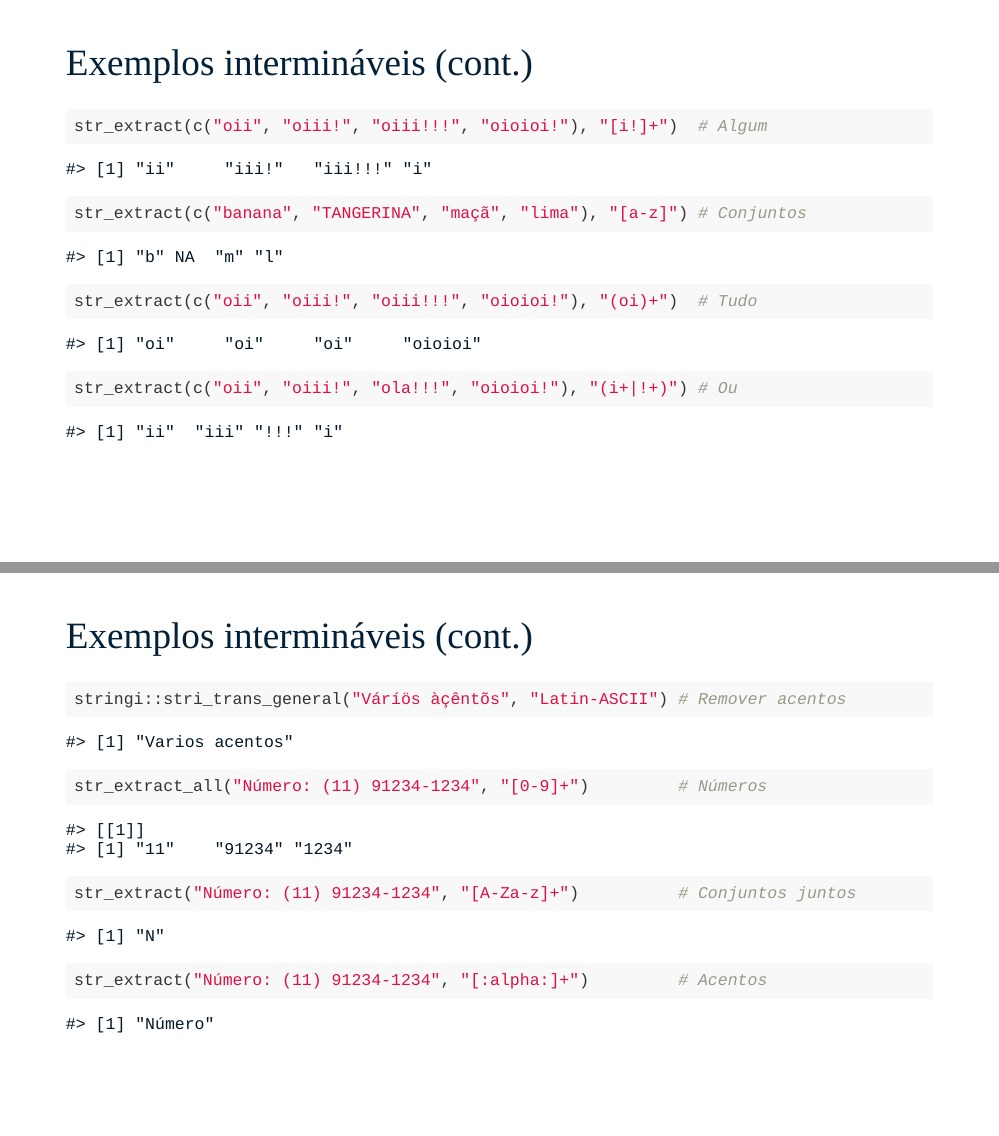
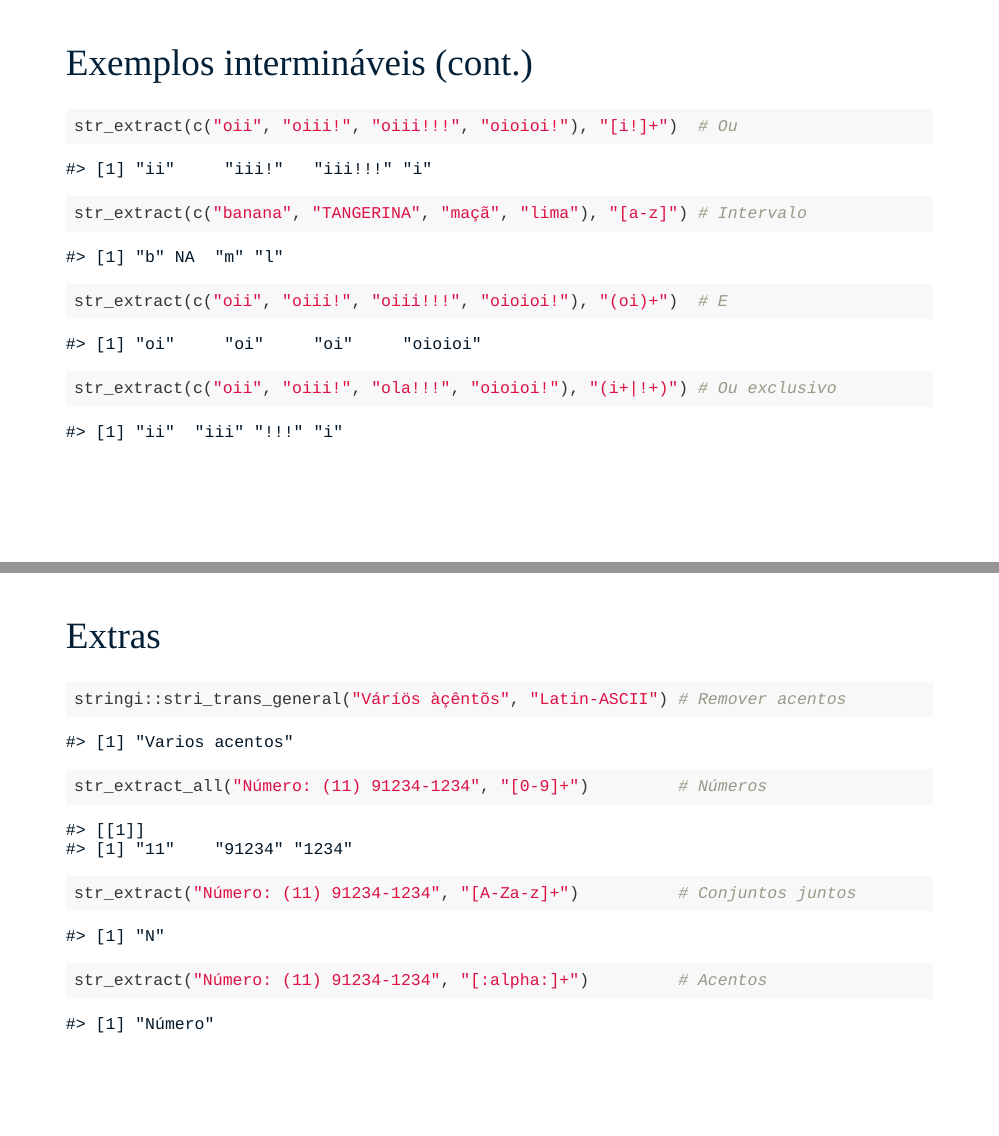
Before and after one commit to curso-r/main-r4ds-3, an R Markdown document (slides/03-stringr.Rmd): pages 13 and 15 of 15, joined at a grey line. The pictures show the slides in the output file slides/03-stringr.html that the author committed with the source; the slides are laid out offline by our stand-in for remark.js, each with all of its steps uncovered, in fonts that may differ from those the slides ask for, and without slide numbers, shadows or browser add-ons.

Commit message:
Update slide 3

````diff
--- a/slides/03-stringr.Rmd
+++ b/slides/03-stringr.Rmd
@@ -192,10 +191,10 @@ str_extract(c("oii", "oiii!", "oiii!!!", "oioioi!"), "i{1,2}") # Entre m e n
 # Exemplos intermináveis (cont.)
 
 ```{r}
-str_extract(c("oii", "oiii!", "oiii!!!", "oioioi!"), "[i!]+")  # Algum
-str_extract(c("banana", "TANGERINA", "maçã", "lima"), "[a-z]") # Conjuntos
-str_extract(c("oii", "oiii!", "oiii!!!", "oioioi!"), "(oi)+")  # Tudo
-str_extract(c("oii", "oiii!", "ola!!!", "oioioi!"), "(i+|!+)") # Ou
+str_extract(c("oii", "oiii!", "oiii!!!", "oioioi!"), "[i!]+")  # Ou
+str_extract(c("banana", "TANGERINA", "maçã", "lima"), "[a-z]") # Intervalo
+str_extract(c("oii", "oiii!", "oiii!!!", "oioioi!"), "(oi)+")  # E
+str_extract(c("oii", "oiii!", "ola!!!", "oioioi!"), "(i+|!+)") # Ou exclusivo
 ```
 
 ---
@@ -209,7 +208,7 @@ str_remove_all("Bom \"dia\"", "\\\"")    # Escapando escape
 ```
 
 ---
-# Exemplos intermináveis (cont.)
+# Extras
 
 ```{r}
 stringi::stri_trans_general("Váríös àçêntõs", "Latin-ASCII") # Remover acentos
````
Also changed, not shown: slides/03-stringr.html, slides/03-stringr.Rmd (3 more changed lines).
